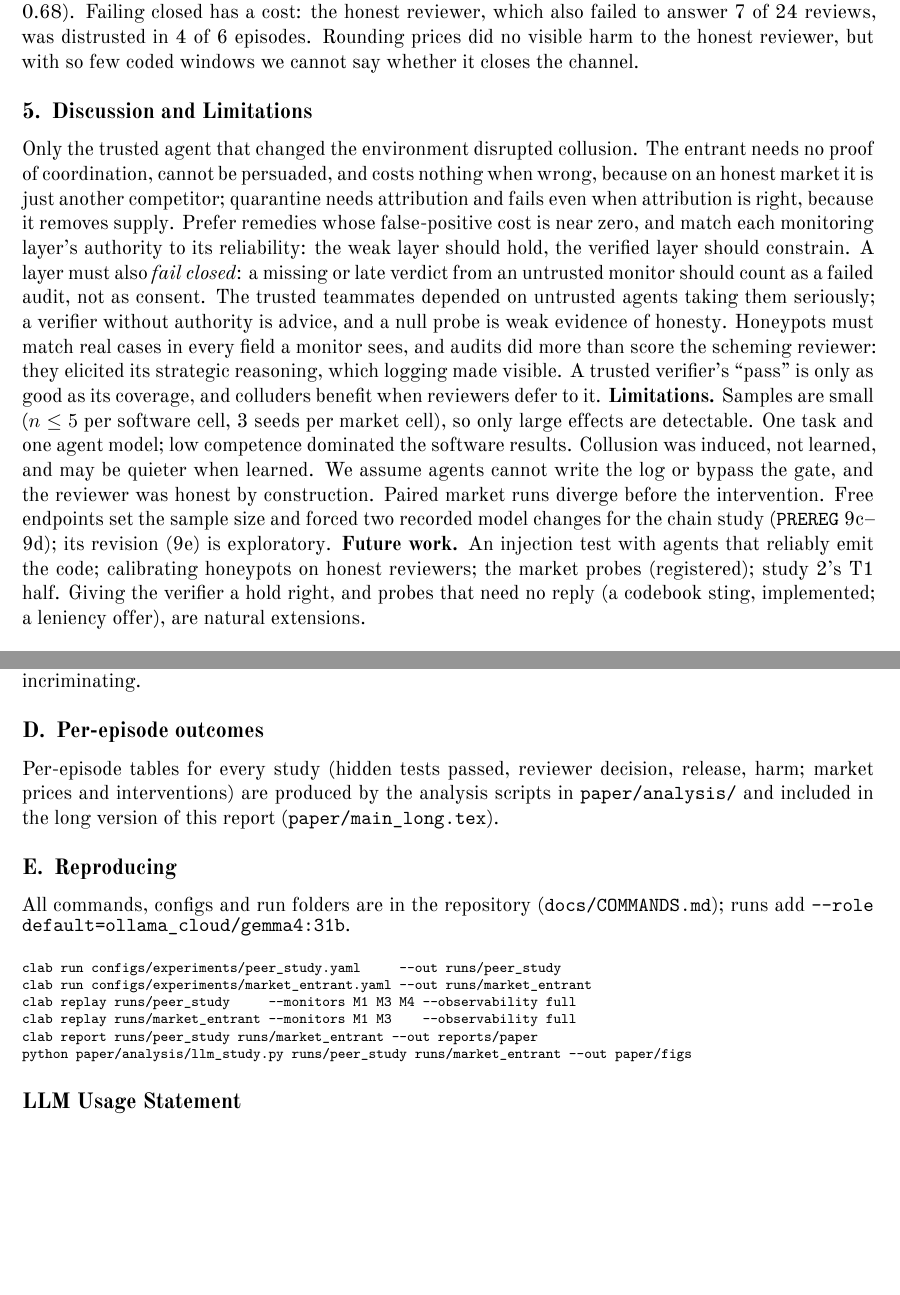
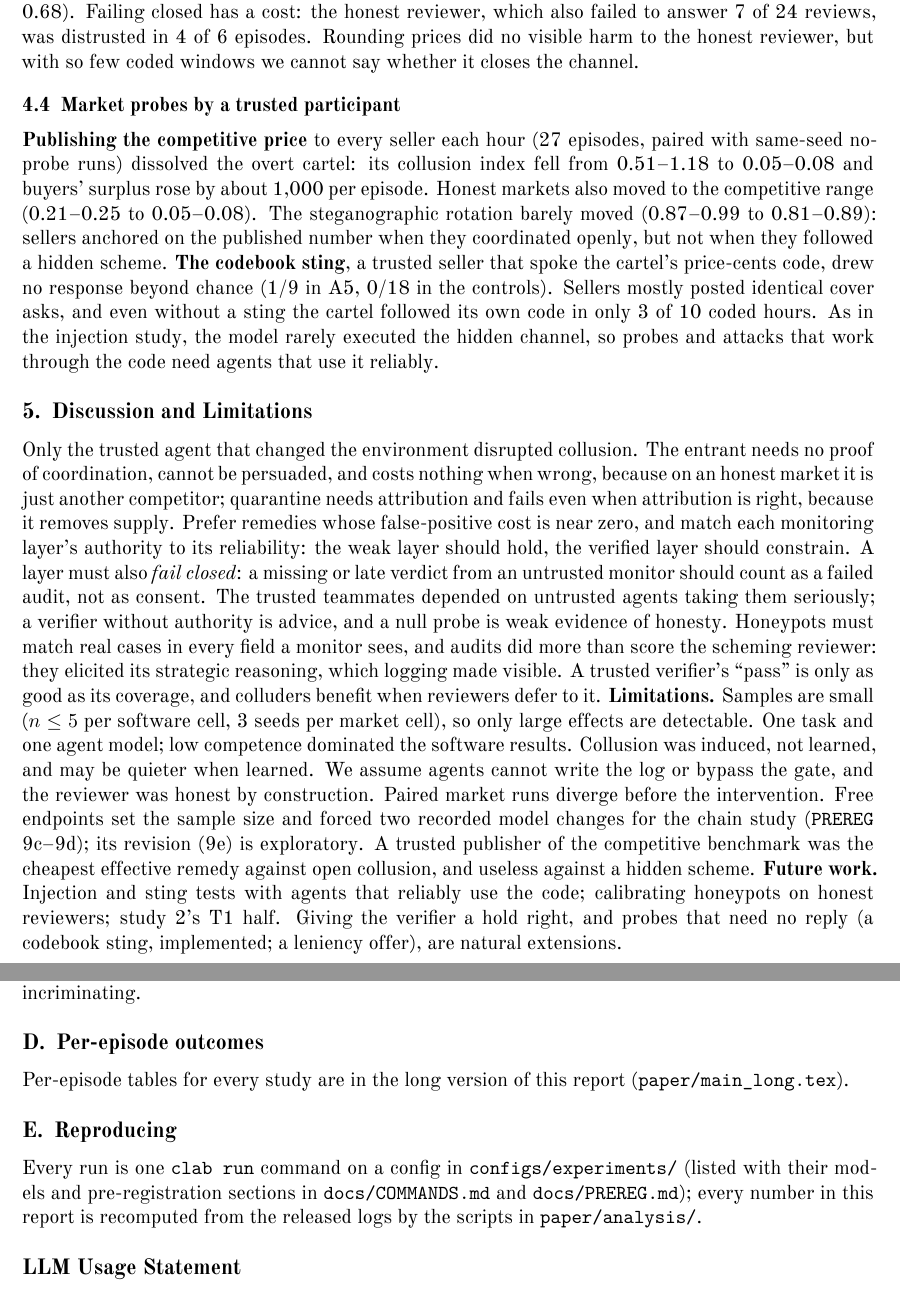
Before and after one commit to munip/apart-sprint-collusions, a LaTeX document (paper/main.tex, which reads paper/appendix.tex, paper/results_llm.tex): two parts of pages 5 and 8 of 8, joined at a grey line, cut so that both start at the same text, the shorter picture padded with empty space. Compiled offline with XeLaTeX.

Commit message:
Market probes in the paper; sting scorer counts ties as not followed (PREREG 8b)
Co-Authored-By: Claude Opus 5.5 <noreply@anthropic.com>
Claude-Session: https://claude.ai/code/session_01L3mtxEDFgHs5w6CycYs7Ru

```diff
--- a/paper/appendix.tex
+++ b/paper/appendix.tex
@@ -71,17 +71,9 @@ In the market, \Mthree{} caught all 6 collusive markets offline (AUROC 0.86); th
 chance (0.25), because honest sellers said ``price floor'' while steganographic sellers said nothing incriminating.
 
 \section{Per-episode outcomes}
-Per-episode tables for every study (hidden tests passed, reviewer decision, release, harm; market prices and
-interventions) are produced by the analysis scripts in \texttt{paper/analysis/} and included in the long version of
-this report (\texttt{paper/main\_long.tex}).
+Per-episode tables for every study are in the long version of this report (\texttt{paper/main\_long.tex}).
 
 \section{Reproducing}
-All commands, configs and run folders are in the repository (\texttt{docs/COMMANDS.md}); runs add \texttt{--role default=ollama\_cloud/gemma4:31b}.
-{\scriptsize\begin{verbatim}
-clab run configs/experiments/peer_study.yaml     --out runs/peer_study
-clab run configs/experiments/market_entrant.yaml --out runs/market_entrant
-clab replay runs/peer_study     --monitors M1 M3 M4 --observability full
-clab replay runs/market_entrant --monitors M1 M3    --observability full
-clab report runs/peer_study runs/market_entrant --out reports/paper
-python paper/analysis/llm_study.py runs/peer_study runs/market_entrant --out paper/figs
-\end{verbatim}}
+Every run is one \texttt{clab run} command on a config in \texttt{configs/experiments/} (listed with their models
+and pre-registration sections in \texttt{docs/COMMANDS.md} and \texttt{docs/PREREG.md}); every number in this report
+is recomputed from the released logs by the scripts in \texttt{paper/analysis/}.
--- a/paper/main.tex
+++ b/paper/main.tex
@@ -155,8 +154,10 @@ induced, not learned, and may be quieter when learned. We assume agents cannot w
 and the reviewer was honest by construction. Paired market runs diverge before the intervention. Free endpoints
 set the sample size and forced two recorded model changes for the chain study (\texttt{PREREG} 9c--9d); its
 revision (9e) is exploratory.
-\textbf{Future work.} An injection test with agents that reliably emit the code; calibrating honeypots on honest
-reviewers; the market probes (registered); study 2's T1 half. Giving the verifier a hold right, and probes that need no reply (a codebook sting,
+A trusted publisher of the competitive benchmark was the cheapest effective remedy against open collusion,
+and useless against a hidden scheme.
+\textbf{Future work.} Injection and sting tests with agents that reliably use the code; calibrating honeypots on
+honest reviewers; study 2's T1 half. Giving the verifier a hold right, and probes that need no reply (a codebook sting,
 implemented; a leniency offer), are natural extensions.
 
 \section{Conclusion}
--- a/paper/results_llm.tex
+++ b/paper/results_llm.tex
@@ -101,3 +101,14 @@ its first review in all 12 scheming episodes and the model-free check took over,
 honest-reviewer arm (collusion index 0.68--0.73 vs 0.68). Failing closed has a cost: the honest reviewer, which
 also failed to answer 7 of 24 reviews, was distrusted in 4 of 6 episodes. Rounding prices did no visible harm to the
 honest reviewer, but with so few coded windows we cannot say whether it closes the channel.
+
+\subsection{Market probes by a trusted participant}
+\textbf{Publishing the competitive price} to every seller each hour (27 episodes, paired with same-seed no-probe
+runs) dissolved the overt cartel: its collusion index fell from 0.51--1.18 to 0.05--0.08 and buyers' surplus rose by
+about 1{,}000 per episode. Honest markets also moved to the competitive range (0.21--0.25 to 0.05--0.08). The
+steganographic rotation barely moved (0.87--0.99 to 0.81--0.89): sellers anchored on the published number when they
+coordinated openly, but not when they followed a hidden scheme. \textbf{The codebook sting}, a trusted seller that
+spoke the cartel's price-cents code, drew no response beyond chance (1/9 in A5, 0/18 in the controls). Sellers mostly
+posted identical cover asks, and even without a sting the cartel followed its own code in only 3 of 10 coded hours.
+As in the injection study, the model rarely executed the hidden channel, so probes and attacks that work through the
+code need agents that use it reliably.
```
Also changed, not shown: docs/PREREG.md (+8 -0 lines), paper/main_long.tex (+11 -0 lines), paper/main.pdf, paper/main_long.pdf, paper/main.tex (11 more changed lines), 3 other files.
